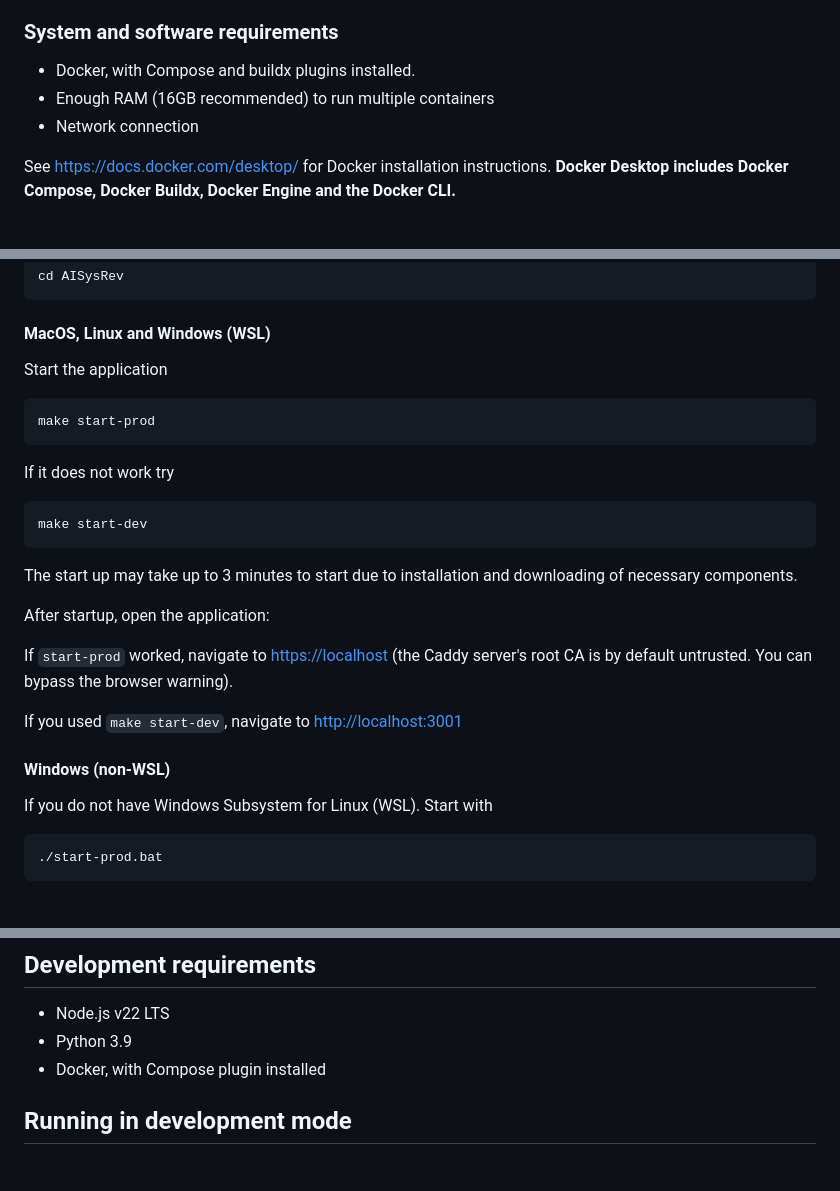
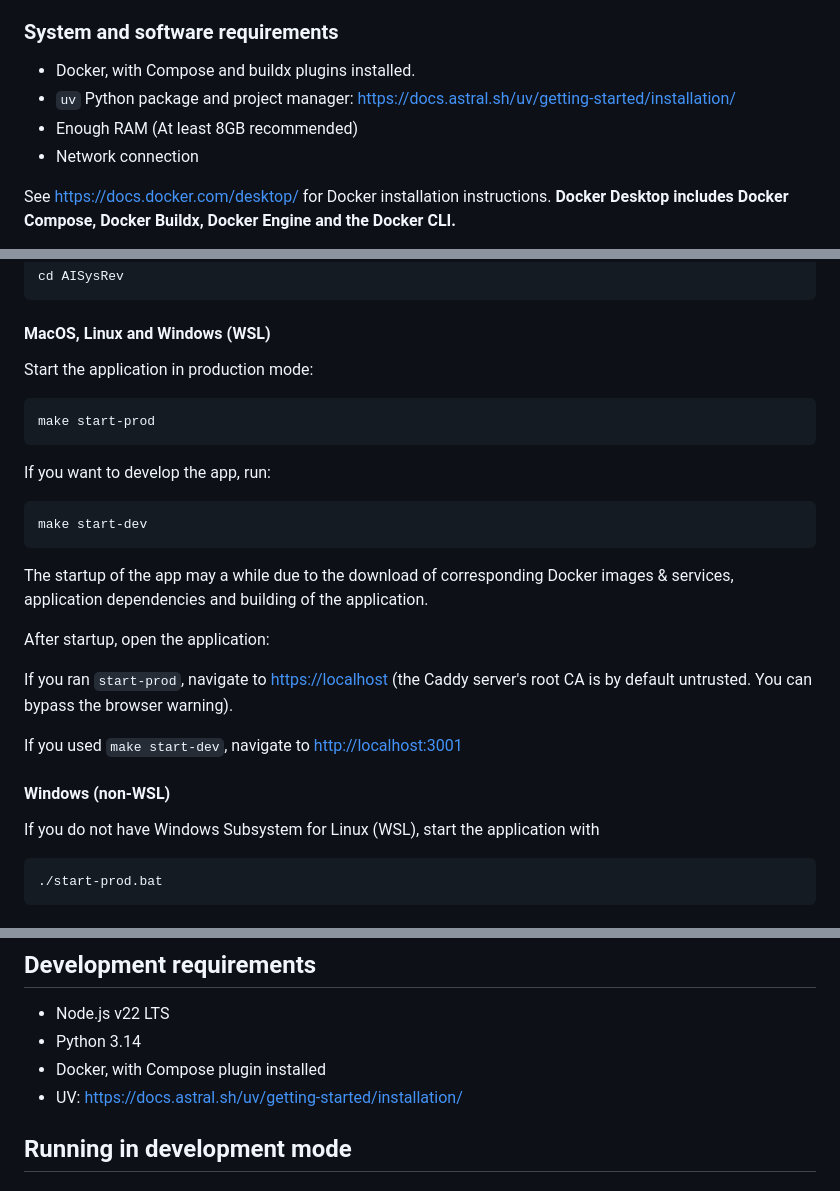
Before and after one commit to EvoTestOps/AISysRev, a Markdown page: README.md, 3 parts joined by grey strips. Rendered like a GitHub page.

````diff
--- a/README.md
+++ b/README.md
@@ -45,7 +45,8 @@ Note: Paper screening speed is about 4,5s per paper. We are working on paralleli
 
 ### System and software requirements
 - Docker, with Compose and buildx plugins installed.
-- Enough RAM (16GB recommended) to run multiple containers
+- `uv` Python package and project manager: https://docs.astral.sh/uv/getting-started/installation/
+- Enough RAM (At least 8GB recommended)
 - Network connection
 
 See [https://docs.docker.com/desktop/](https://docs.docker.com/desktop/) for Docker installation instructions. **Docker Desktop includes Docker Compose, Docker Buildx, Docker Engine and the Docker CLI.**
@@ -71,25 +72,26 @@ cd AISysRev
 ```
 
 #### MacOS, Linux and Windows (WSL)
-Start the application
+Start the application in production mode:
 ```bash
 make start-prod
 ```
-If it does not work try
+If you want to develop the app, run:
 ```bash
 make start-dev
 ```
-The start up may take up to 3 minutes to start due to installation and downloading of necessary components.
+The startup of the app may a while due to the download of corresponding Docker images & services, application dependencies and building of the application.
 
 After startup, open the application:
 
-If `start-prod` worked, navigate to [https://localhost](https://localhost) (the Caddy server's root CA is by default untrusted. You can bypass the browser warning).
+If you ran `start-prod`, navigate to [https://localhost](https://localhost) (the Caddy server's root CA is by default untrusted. You can bypass the browser warning).
 
 If you used `make start-dev`, navigate to [http://localhost:3001](http://localhost:3001)
 
 
 #### Windows (non-WSL)
-If you do not have Windows Subsystem for Linux (WSL). Start with
+
+If you do not have Windows Subsystem for Linux (WSL), start the application with
 ```bash
 ./start-prod.bat
 ```
@@ -106,8 +108,9 @@ Python, FastAPI, PostgreSQL, SQLAlchemy, Alembic
 
 ## Development requirements
 - Node.js v22 LTS
-- Python 3.9
+- Python 3.14
 - Docker, with Compose plugin installed
+- UV: https://docs.astral.sh/uv/getting-started/installation/
 
 ## Running in development mode
 
````
